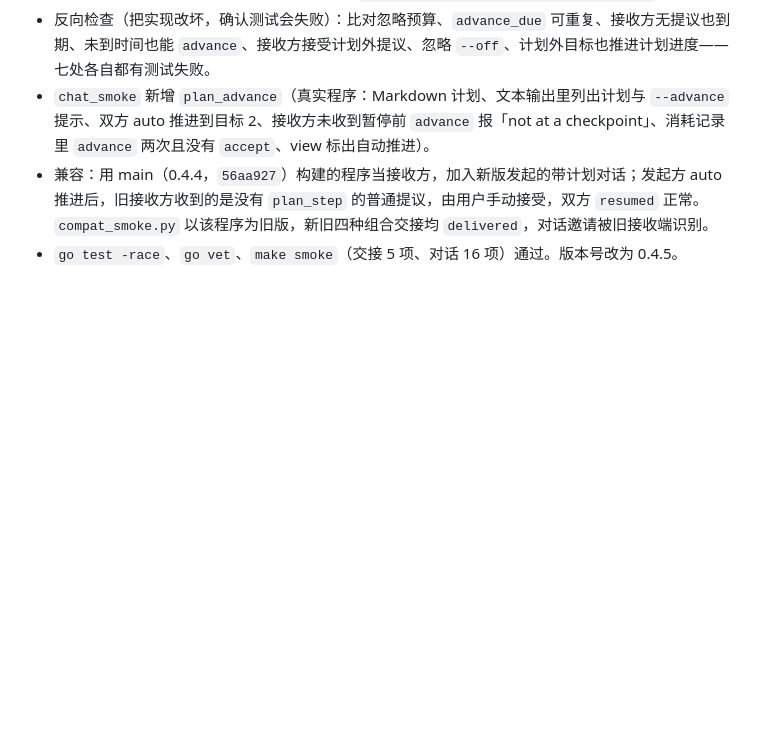
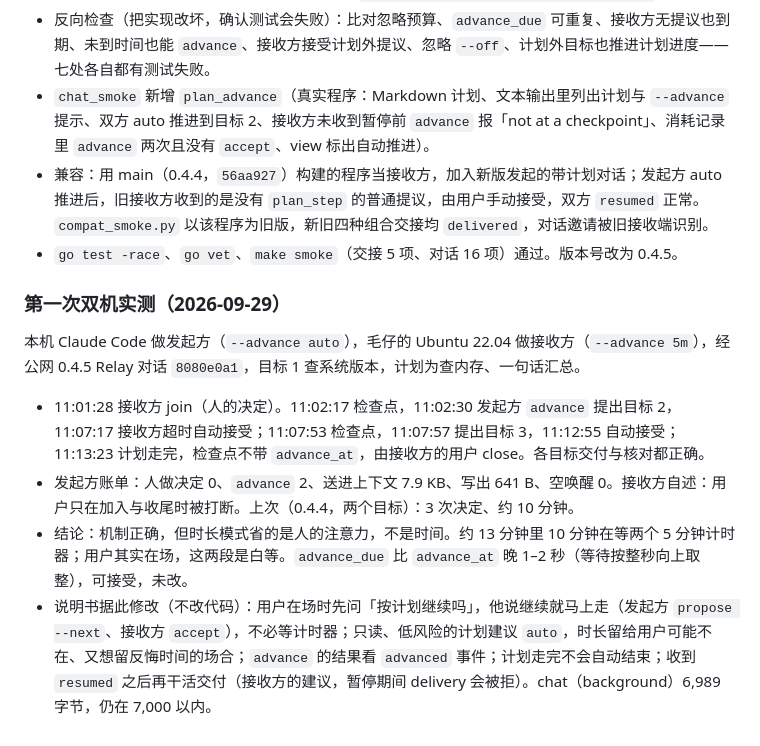
Before and after one commit to jaredchao/jand, a Markdown page: docs/validation.md, the part around the change. Drawn GitHub-style; blank space fills up the shorter version.

```diff
--- a/docs/validation.md
+++ b/docs/validation.md
@@ -247,3 +247,12 @@ GitHub Release v0.4.3（预发布，7 个附件经 API 核对均已上传、大
 - `chat_smoke` 新增 `plan_advance`（真实程序：Markdown 计划、文本输出里列出计划与 `--advance` 提示、双方 auto 推进到目标 2、接收方未收到暂停前 `advance` 报「not at a checkpoint」、消耗记录里 `advance` 两次且没有 `accept`、view 标出自动推进）。
 - 兼容：用 main（0.4.4，`56aa927`）构建的程序当接收方，加入新版发起的带计划对话；发起方 auto 推进后，旧接收方收到的是没有 `plan_step` 的普通提议，由用户手动接受，双方 `resumed` 正常。`compat_smoke.py` 以该程序为旧版，新旧四种组合交接均 `delivered`，对话邀请被旧接收端识别。
 - `go test -race`、`go vet`、`make smoke`（交接 5 项、对话 16 项）通过。版本号改为 0.4.5。
+
+### 第一次双机实测（2026-09-29）
+
+本机 Claude Code 做发起方（`--advance auto`），毛仔的 Ubuntu 22.04 做接收方（`--advance 5m`），经公网 0.4.5 Relay 对话 `8080e0a1`，目标 1 查系统版本，计划为查内存、一句话汇总。
+
+- 11:01:28 接收方 join（人的决定）。11:02:17 检查点，11:02:30 发起方 `advance` 提出目标 2，11:07:17 接收方超时自动接受；11:07:53 检查点，11:07:57 提出目标 3，11:12:55 自动接受；11:13:23 计划走完，检查点不带 `advance_at`，由接收方的用户 close。各目标交付与核对都正确。
+- 发起方账单：人做决定 0、`advance` 2、送进上下文 7.9 KB、写出 641 B、空唤醒 0。接收方自述：用户只在加入与收尾时被打断。上次（0.4.4，两个目标）：3 次决定、约 10 分钟。
+- 结论：机制正确，但时长模式省的是人的注意力，不是时间。约 13 分钟里 10 分钟在等两个 5 分钟计时器；用户其实在场，这两段是白等。`advance_due` 比 `advance_at` 晚 1–2 秒（等待按整秒向上取整），可接受，未改。
+- 说明书据此修改（不改代码）：用户在场时先问「按计划继续吗」，他说继续就马上走（发起方 `propose --next`、接收方 `accept`），不必等计时器；只读、低风险的计划建议 `auto`，时长留给用户可能不在、又想留反悔时间的场合；`advance` 的结果看 `advanced` 事件；计划走完不会自动结束；收到 `resumed` 之后再干活交付（接收方的建议，暂停期间 delivery 会被拒）。chat（background）6,989 字节，仍在 7,000 以内。
```
Also changed, not shown: docs/AGENT.md (+3 -3 lines).
